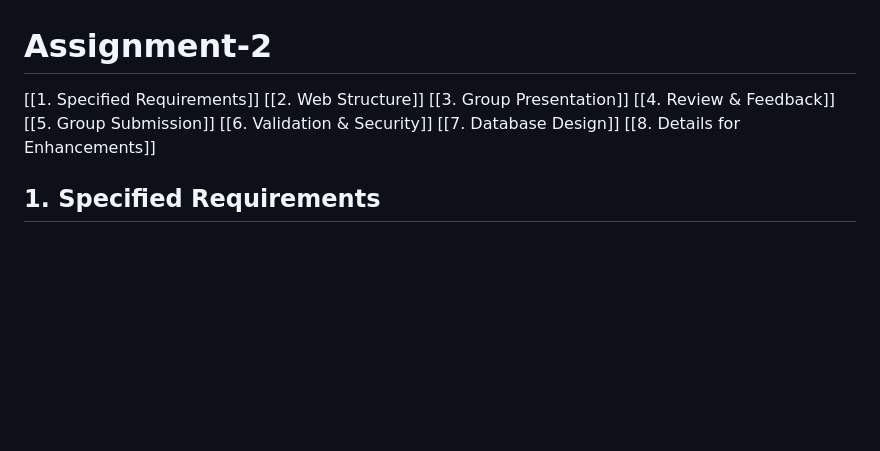
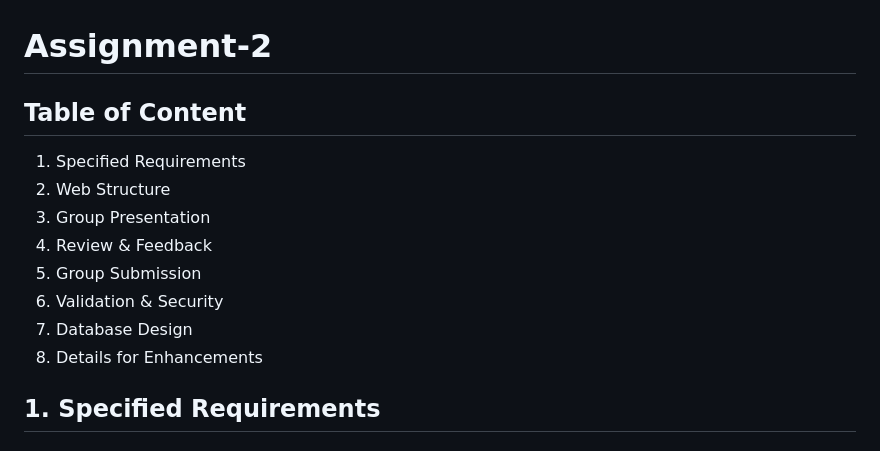
Before and after one commit to COS10026-Group-2/Assignment-2, a Markdown page: README.md, the part around the change. GitHub-like rendering; blank space fills up the shorter version.

```diff
--- a/README.md
+++ b/README.md
@@ -1,13 +1,14 @@
 # Assignment-2
 
-[[1. Specified Requirements]]
-[[2. Web Structure]]
-[[3. Group Presentation]]
-[[4. Review & Feedback]]
-[[5. Group Submission]]
-[[6. Validation & Security]]
-[[7. Database Design]]
-[[8. Details for Enhancements]]
+## Table of Content
+1. Specified Requirements
+2. Web Structure
+3. Group Presentation
+4. Review & Feedback
+5. Group Submission
+6. Validation & Security
+7. Database Design
+8. Details for Enhancements
 
 ## 1. Specified Requirements
 ### **1.1: PHP Includes**
```
